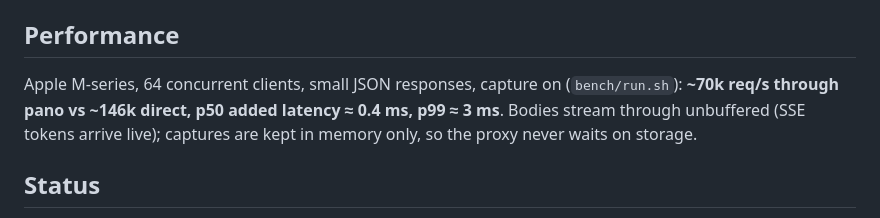
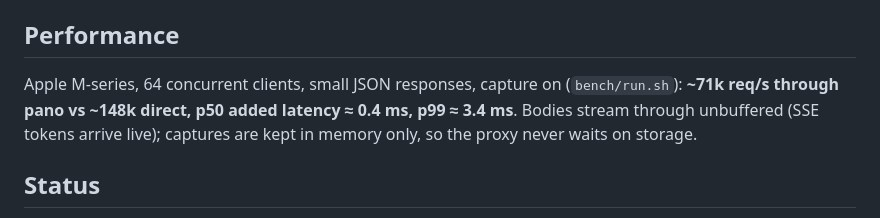
Before and after one commit to OrRon/pano, a Markdown page: README.md, the part around the change. GitHub-like rendering.

Commit message:
docs(readme): performance numbers from an actual bench run
bench/run.sh had never been run; the Performance section's numbers were
asserted, not measured. Ran make bench-proxy (8s, 64 concurrent, capture
on): 70,726 req/s via pano vs 147,580 direct, +0.44 ms p50, p99 3.41 ms.

Co-Authored-By: Claude Fable 5 <noreply@anthropic.com>
Claude-Session: https://claude.ai/code/session_0149F9RKuLL4ik6GkTZvLuQ8

```diff
--- a/README.md
+++ b/README.md
@@ -386,8 +386,8 @@ never downloads or installs anything. `PANO_NO_UPDATE_CHECK=1`,
 ## Performance
 
 Apple M-series, 64 concurrent clients, small JSON responses, capture on
-(`bench/run.sh`): **~70k req/s through pano vs ~146k direct, p50 added latency
-≈ 0.4 ms, p99 ≈ 3 ms**. Bodies stream through unbuffered (SSE tokens arrive
+(`bench/run.sh`): **~71k req/s through pano vs ~148k direct, p50 added latency
+≈ 0.4 ms, p99 ≈ 3.4 ms**. Bodies stream through unbuffered (SSE tokens arrive
 live); captures are kept in memory only, so the proxy never waits on
 storage.
 
```
